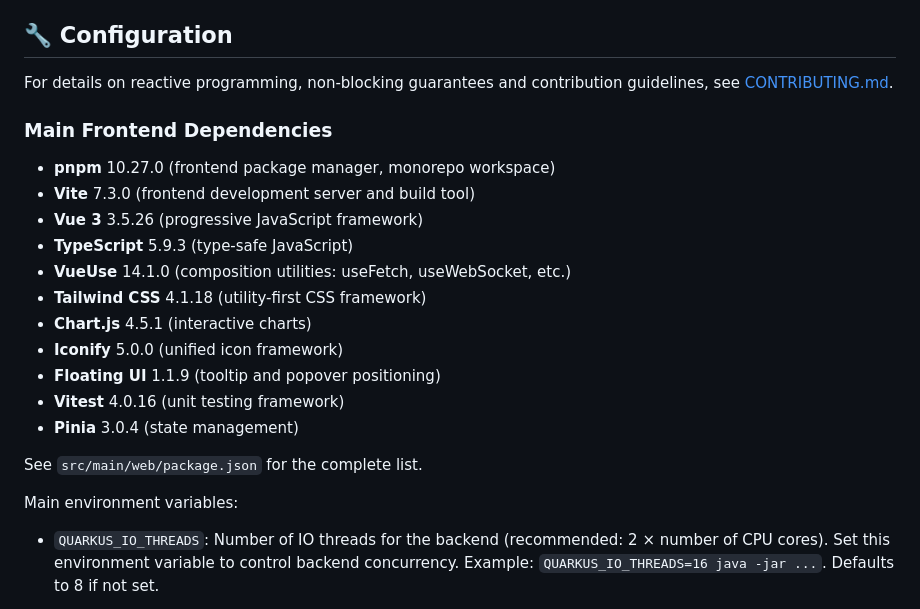
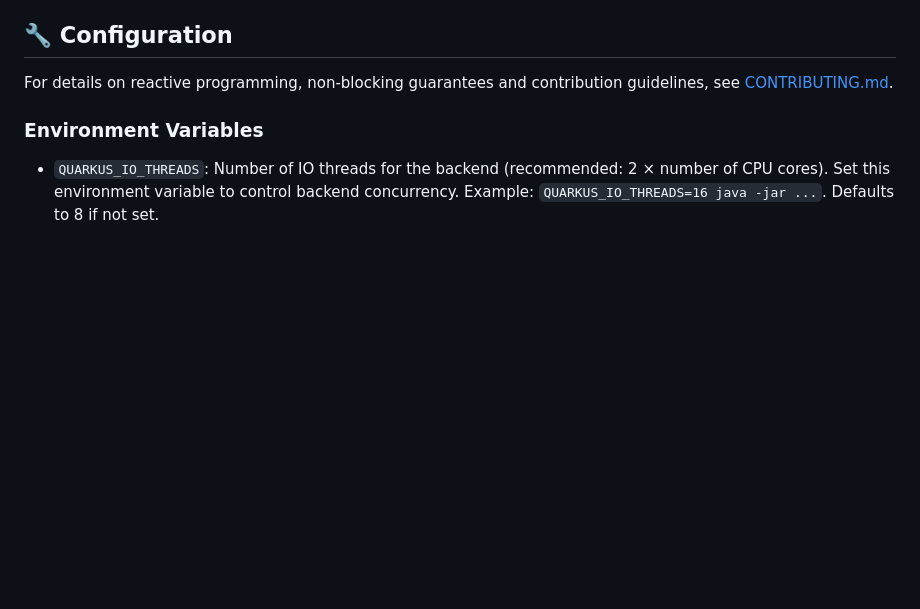
Before and after one commit to comassky/btc-node-dashboard, a Markdown page: README.md, the part around one of its changes. Rendered like a GitHub page; blank space fills up the shorter version.

```diff
--- a/README.md
+++ b/README.md
@@ -221,23 +209,7 @@ A short summary of the Docker image tags produced by the GitHub Actions workflow
 
 For details on reactive programming, non-blocking guarantees and contribution guidelines, see [CONTRIBUTING.md](CONTRIBUTING.md).
 
-### Main Frontend Dependencies
-
-- **pnpm** 10.27.0 (frontend package manager, monorepo workspace)
-- **Vite** 7.3.0 (frontend development server and build tool)
-- **Vue 3** 3.5.26 (progressive JavaScript framework)
-- **TypeScript** 5.9.3 (type-safe JavaScript)
-- **VueUse** 14.1.0 (composition utilities: useFetch, useWebSocket, etc.)
-- **Tailwind CSS** 4.1.18 (utility-first CSS framework)
-- **Chart.js** 4.5.1 (interactive charts)
-- **Iconify** 5.0.0 (unified icon framework)
-- **Floating UI** 1.1.9 (tooltip and popover positioning)
-- **Vitest** 4.0.16 (unit testing framework)
-- **Pinia** 3.0.4 (state management)
-
-See `src/main/web/package.json` for the complete list.
-
-Main environment variables:
+### Environment Variables
 
 - `QUARKUS_IO_THREADS`: Number of IO threads for the backend (recommended: 2 × number of CPU cores). Set this environment variable to control backend concurrency. Example: `QUARKUS_IO_THREADS=16 java -jar ...`. Defaults to 8 if not set.
 
```
Also changed, not shown: other parts of README.md (+26 -38 lines).
